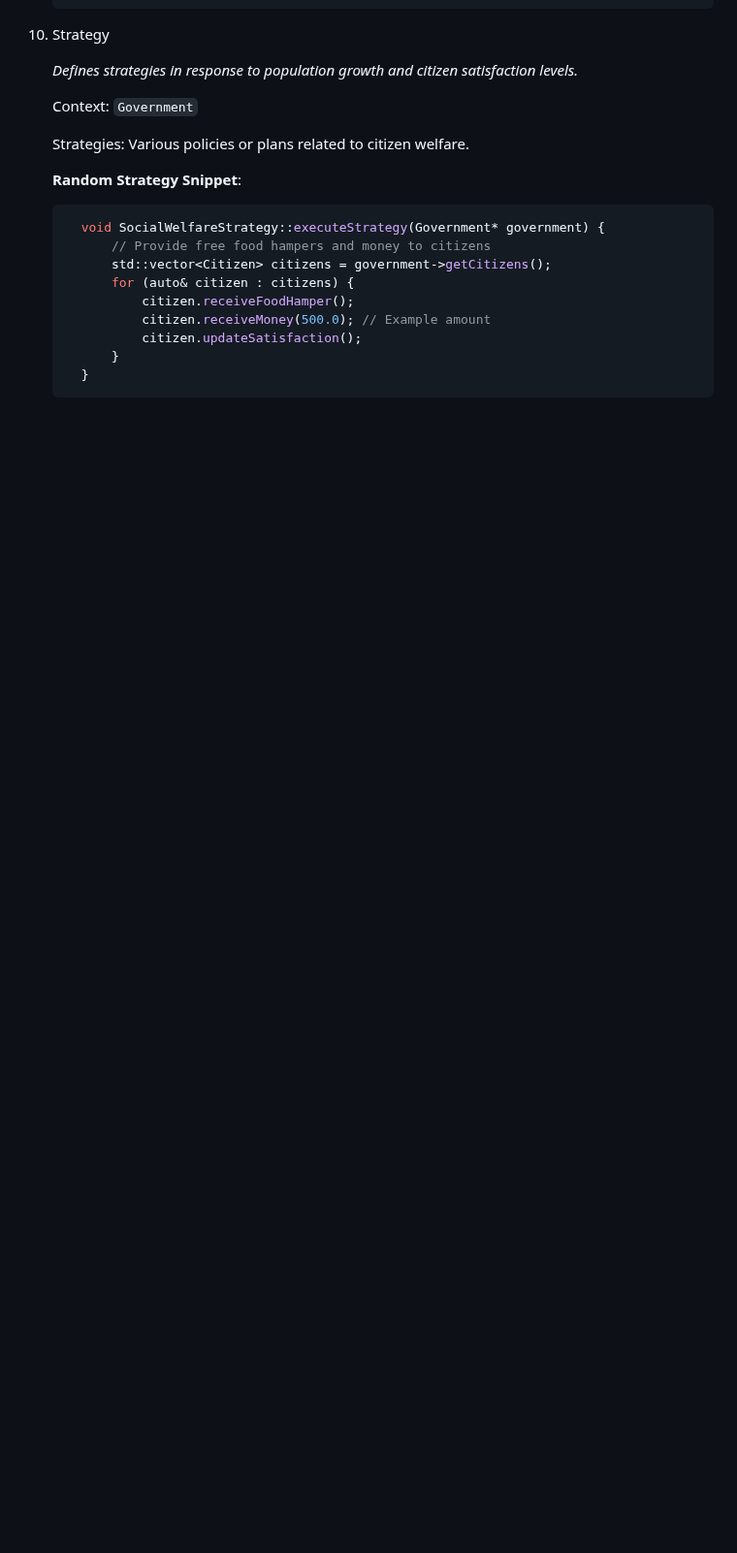
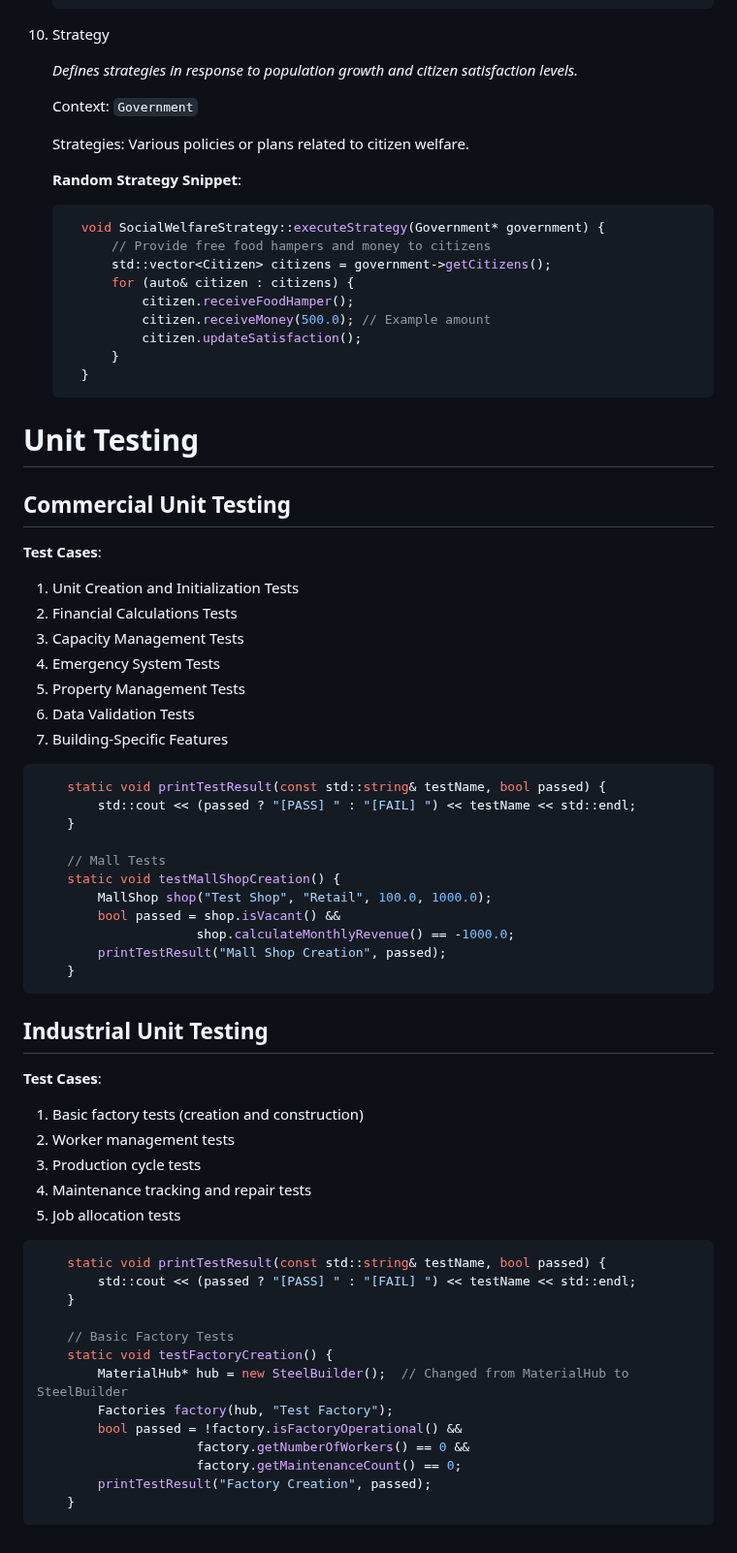
Before and after one commit to COS214-Project-2024/Team-28, a Markdown page: README.md, the part around the change. Shown at 97% size. GitHub-like rendering; blank space fills up the shorter version.

````diff
--- a/README.md
+++ b/README.md
@@ -223,3 +223,49 @@ gh repo clone COS214-Project-2024/Team-28
             }
         }
       ```
+# Unit Testing
+ ## Commercial Unit Testing
+   **Test Cases**:
+   1. Unit Creation and Initialization Tests
+   2. Financial Calculations Tests
+   3. Capacity Management Tests
+   4. Emergency System Tests
+   5. Property Management Tests
+   6. Data Validation Tests
+   7. Building-Specific Features
+```c++
+    static void printTestResult(const std::string& testName, bool passed) {
+        std::cout << (passed ? "[PASS] " : "[FAIL] ") << testName << std::endl;
+    }
+
+    // Mall Tests
+    static void testMallShopCreation() {
+        MallShop shop("Test Shop", "Retail", 100.0, 1000.0);
+        bool passed = shop.isVacant() &&
+                     shop.calculateMonthlyRevenue() == -1000.0;
+        printTestResult("Mall Shop Creation", passed);
+    }
+```
+
+## Industrial Unit Testing
+  **Test Cases**:
+  1. Basic factory tests (creation and construction)
+  2. Worker management tests
+  3. Production cycle tests
+  4. Maintenance tracking and repair tests
+  5. Job allocation tests
+```c++
+    static void printTestResult(const std::string& testName, bool passed) {
+        std::cout << (passed ? "[PASS] " : "[FAIL] ") << testName << std::endl;
+    }
+
+    // Basic Factory Tests
+    static void testFactoryCreation() {
+        MaterialHub* hub = new SteelBuilder();  // Changed from MaterialHub to SteelBuilder
+        Factories factory(hub, "Test Factory");
+        bool passed = !factory.isFactoryOperational() &&
+                     factory.getNumberOfWorkers() == 0 &&
+                     factory.getMaintenanceCount() == 0;
+        printTestResult("Factory Creation", passed);
+    }
+```
````
